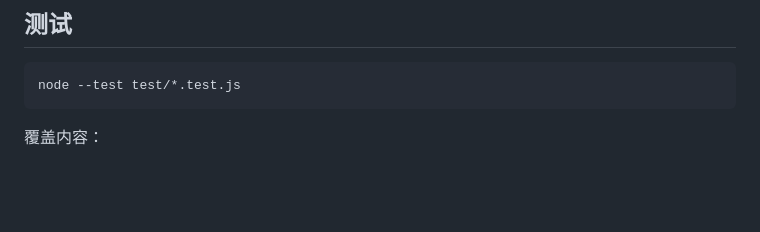
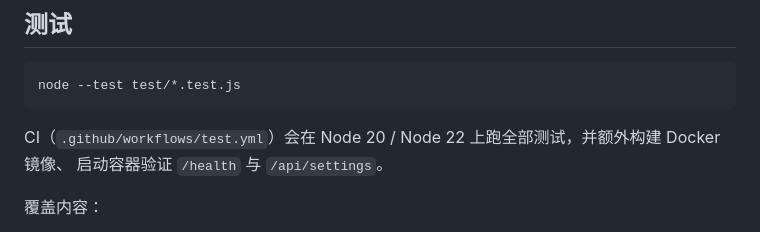
Before and after one commit to EVFBV/blfp-release-mirror, a Markdown page: README.md, the part around one of its changes. GitHub-like rendering; blank space fills up the shorter version.

Commit message:
README: 加上 CI 徽章与 GitHub Actions 说明

````diff
--- a/README.md
+++ b/README.md
@@ -318,6 +321,9 @@ location / {
 node --test test/*.test.js
 ```
 
+CI（`.github/workflows/test.yml`）会在 Node 20 / Node 22 上跑全部测试，并额外构建 Docker 镜像、
+启动容器验证 `/health` 与 `/api/settings`。
+
 覆盖内容：
 
 - 版本比较与"最新版"选择（含 pre-release 优先于旧正式版、`INCLUDE_PRERELEASE=false`、资产正则过滤、同名资产改名）
````
Also changed, not shown: other parts of README.md (+3 -0 lines).
